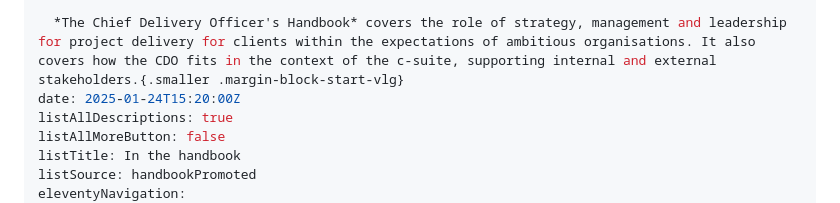
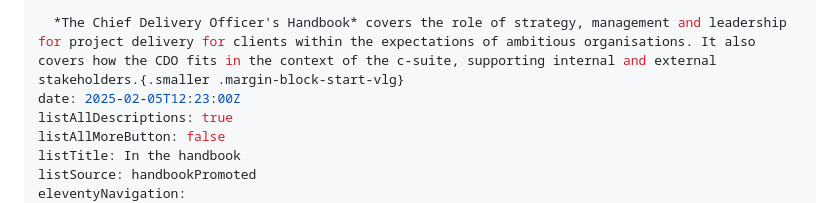
Before and after one commit to joesb/helios360, a Markdown page: content/handbook/index.md, the part around the change. Rendered like a GitHub page.

Commit message:
Another date change

```diff
--- a/content/handbook/index.md
+++ b/content/handbook/index.md
@@ -7,7 +7,7 @@ jumbotron: |
   **An essential guide to leading delivery projects, teams and programs for agencies, client service businesses and SaaS product companies, with insights and guidance for professional services directors, client services directors, and other delivery principal roles.**
 
   *The Chief Delivery Officer's Handbook* covers the role of strategy, management and leadership for project delivery for clients within the expectations of ambitious organisations. It also covers how the CDO fits in the context of the c-suite, supporting internal and external stakeholders.{.smaller .margin-block-start-vlg}
-date: 2025-01-24T15:20:00Z
+date: 2025-02-05T12:23:00Z
 listAllDescriptions: true
 listAllMoreButton: false
 listTitle: In the handbook
```
